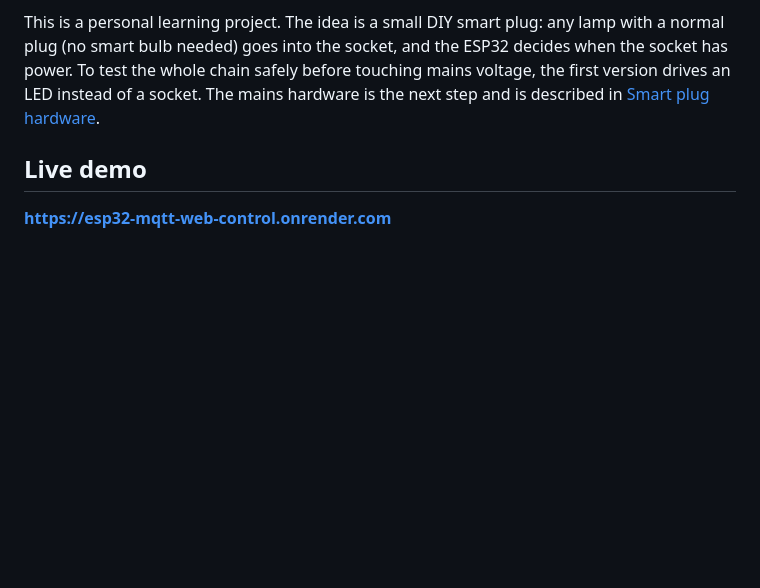
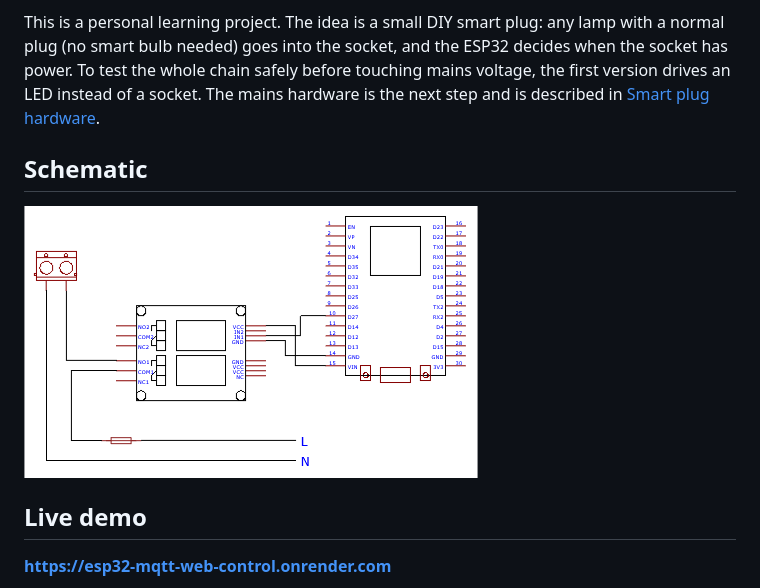
Before and after one commit to minhhuyng21/esp32-mqtt-web-control, a Markdown page: README.md, the part around one of its changes. GitHub-like rendering; pictures changed too: docs/schematic.png (added); blank space fills up the shorter version.

Commit message:
update schematic

```diff
--- a/README.md
+++ b/README.md
@@ -8,7 +8,9 @@
 Switch a plug-in lamp from a web page. A Flask app on Render publishes commands over MQTT (EMQX Cloud), an ESP32 receives them and drives a relay, and the relay switches a mains socket.
 
 This is a personal learning project. The idea is a small DIY smart plug: any lamp with a normal plug (no smart bulb needed) goes into the socket, and the ESP32 decides when the socket has power. To test the whole chain safely before touching mains voltage, the first version drives an LED instead of a socket. The mains hardware is the next step and is described in [Smart plug hardware](#smart-plug-hardware-design).
+## Schematic
 
+![Circuit Schematic](docs/schematic.png)
 ## Live demo
 
 **https://esp32-mqtt-web-control.onrender.com**
```
Also changed, not shown: other parts of README.md (+1 -0 lines).
